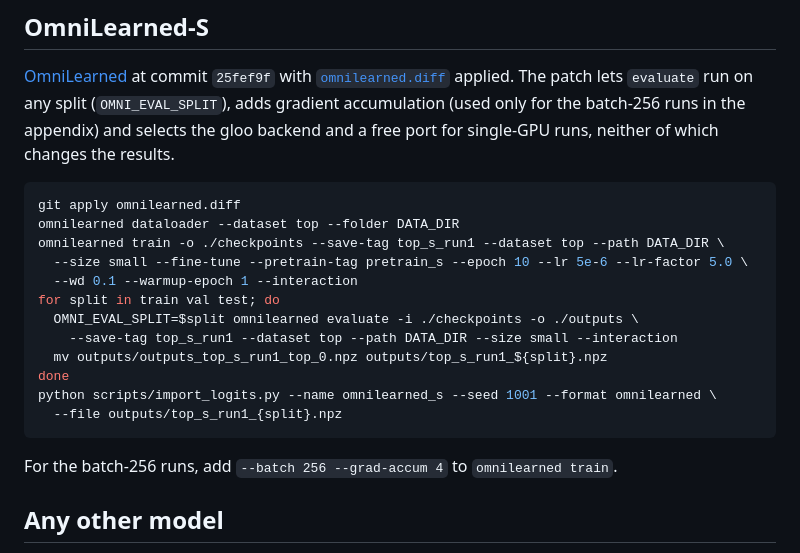
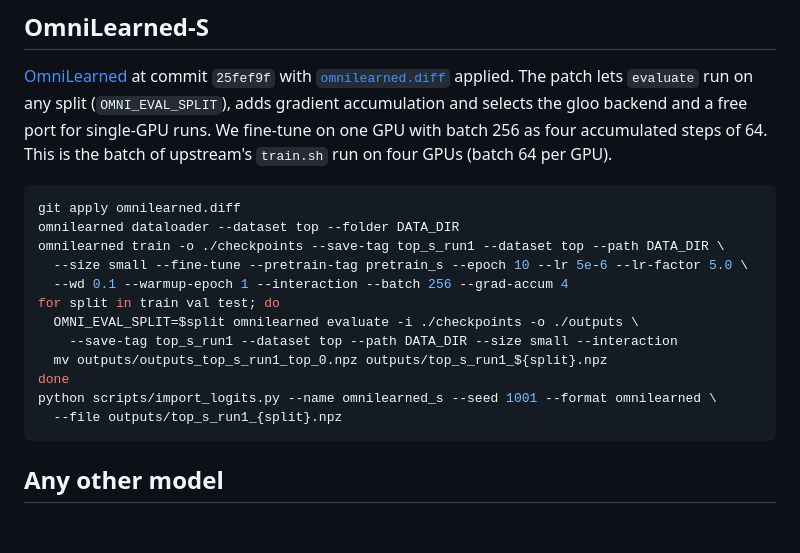
Before and after one commit to JayAgarwal25/distilling-jet-taggers, a Markdown page: teachers/README.md, the part around the change. Drawn GitHub-style; blank space fills up the shorter version.

Commit message:
train omnilearned-s at batch 256

````diff
--- a/teachers/README.md
+++ b/teachers/README.md
@@ -51,16 +51,16 @@ data; the import allows for that and checks every row otherwise.
 
 [OmniLearned](https://github.com/ViniciusMikuni/OmniLearned) at commit `25fef9f` with
 [`omnilearned.diff`](omnilearned.diff) applied. The patch lets `evaluate` run on any split
-(`OMNI_EVAL_SPLIT`), adds gradient accumulation (used only for the batch-256 runs in the
-appendix) and selects the gloo backend and a free port for single-GPU runs, neither of
-which changes the results.
+(`OMNI_EVAL_SPLIT`), adds gradient accumulation and selects the gloo backend and a free
+port for single-GPU runs. We fine-tune on one GPU with batch 256 as four accumulated steps
+of 64. This is the batch of upstream's `train.sh` run on four GPUs (batch 64 per GPU).
 
 ```bash
 git apply omnilearned.diff
 omnilearned dataloader --dataset top --folder DATA_DIR
 omnilearned train -o ./checkpoints --save-tag top_s_run1 --dataset top --path DATA_DIR \
   --size small --fine-tune --pretrain-tag pretrain_s --epoch 10 --lr 5e-6 --lr-factor 5.0 \
-  --wd 0.1 --warmup-epoch 1 --interaction
+  --wd 0.1 --warmup-epoch 1 --interaction --batch 256 --grad-accum 4
 for split in train val test; do
   OMNI_EVAL_SPLIT=$split omnilearned evaluate -i ./checkpoints -o ./outputs \
     --save-tag top_s_run1 --dataset top --path DATA_DIR --size small --interaction
@@ -69,8 +69,6 @@ done
 python scripts/import_logits.py --name omnilearned_s --seed 1001 --format omnilearned \
   --file outputs/top_s_run1_{split}.npz
 ```
-
-For the batch-256 runs, add `--batch 256 --grad-accum 4` to `omnilearned train`.
 
 ## Any other model
 
````
